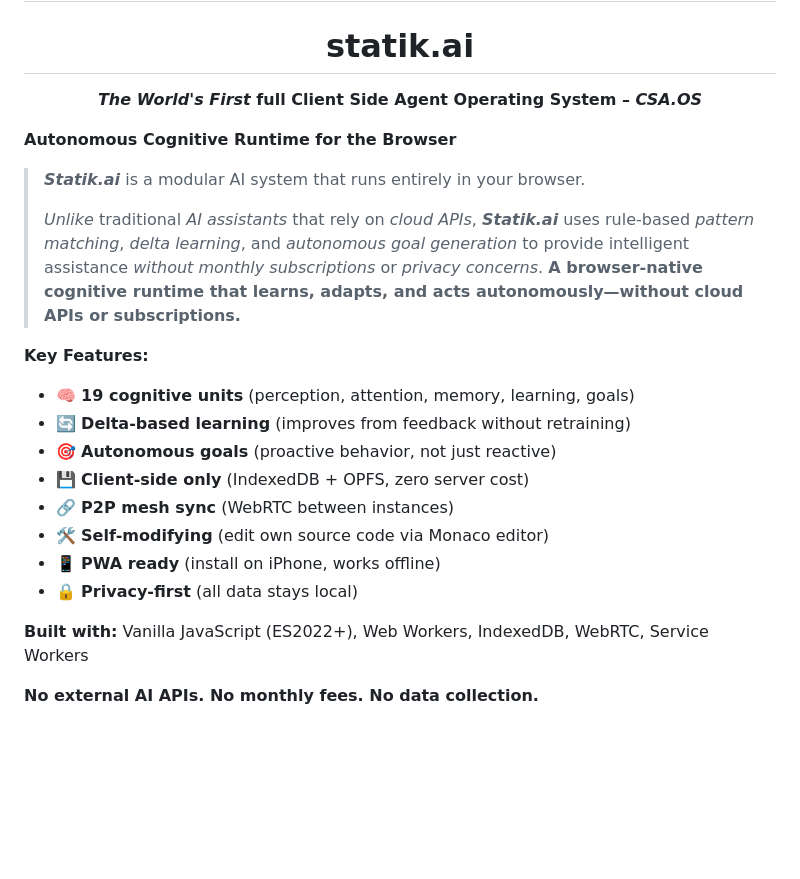
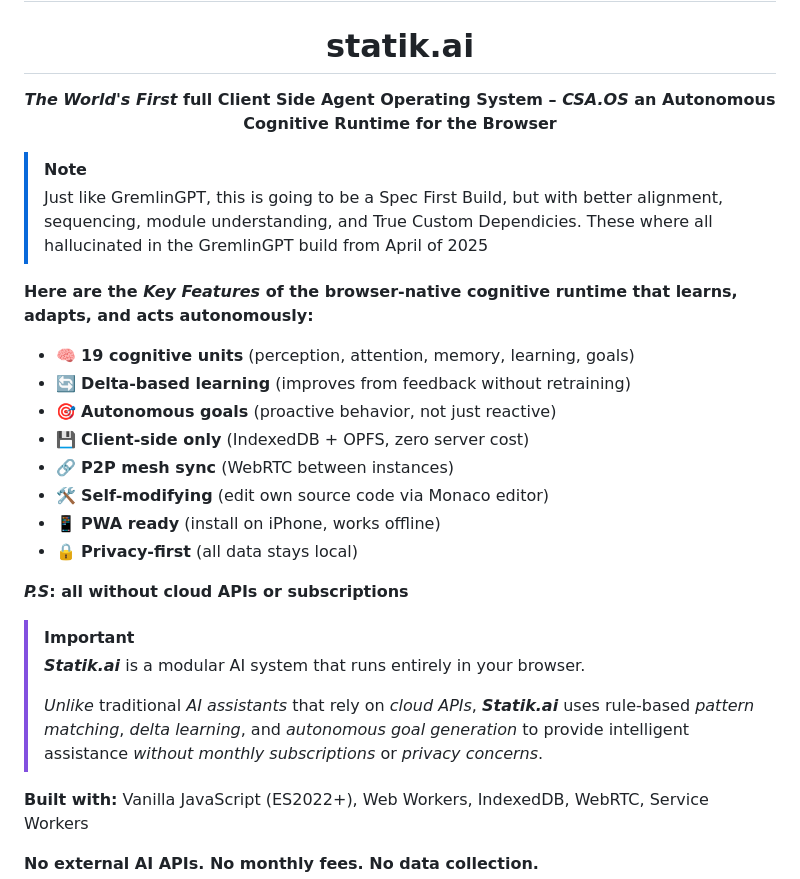
Before and after one commit to statikfintechllc/statik.ai, a Markdown page: docs/README.md, the part around the change. GitHub-like rendering; blank space fills up the shorter version.

Commit message:
Revise README for Statik.ai with enhanced details
Updated the README to enhance the description and key features of Statik.ai.

```diff
--- a/docs/README.md
+++ b/docs/README.md
@@ -2,18 +2,18 @@
 
 ## StatikFinTech Intelligence Presents
 # statik.ai
-***The World's First* full Client Side Agent Operating System – *CSA.OS***
+***The World's First* full Client Side Agent Operating System – *CSA.OS* an Autonomous Cognitive Runtime for the Browser**
 
 </div>
 
-**Autonomous Cognitive Runtime for the Browser**
+> [!NOTE]
+>
+> Just like GremlinGPT, this is going to be a Spec First Build, but with better alignment, sequencing, module understanding, and True Custom Dependicies.
+> These where all hallucinated in the GremlinGPT build from April of 2025
 
-> ***Statik.ai*** is a modular AI system that runs entirely in your browser.
->
-> *Unlike* traditional *AI assistants* that rely on *cloud APIs*, ***Statik.ai*** uses rule-based *pattern matching*, *delta learning*, and *autonomous goal generation* to provide intelligent assistance *without monthly subscriptions* or *privacy concerns*.
-> **A browser-native cognitive runtime that learns, adapts, and acts autonomously—without cloud APIs or subscriptions.**
+**Here are the *Key Features* of the browser-native cognitive runtime that learns, adapts, and acts autonomously:**
 
-**Key Features:**
+
 - 🧠 **19 cognitive units** (perception, attention, memory, learning, goals)
 - 🔄 **Delta-based learning** (improves from feedback without retraining)
 - 🎯 **Autonomous goals** (proactive behavior, not just reactive)
@@ -22,6 +22,13 @@
 - 🛠️ **Self-modifying** (edit own source code via Monaco editor)
 - 📱 **PWA ready** (install on iPhone, works offline)
 - 🔒 **Privacy-first** (all data stays local)
+
+***P.S*: all without cloud APIs or subscriptions**
+
+> [!IMPORTANT]
+> ***Statik.ai*** is a modular AI system that runs entirely in your browser.
+>
+> *Unlike* traditional *AI assistants* that rely on *cloud APIs*, ***Statik.ai*** uses rule-based *pattern matching*, *delta learning*, and *autonomous goal generation* to provide intelligent assistance *without monthly subscriptions* or *privacy concerns*.
 
 **Built with:** Vanilla JavaScript (ES2022+), Web Workers, IndexedDB, WebRTC, Service Workers
 
```
